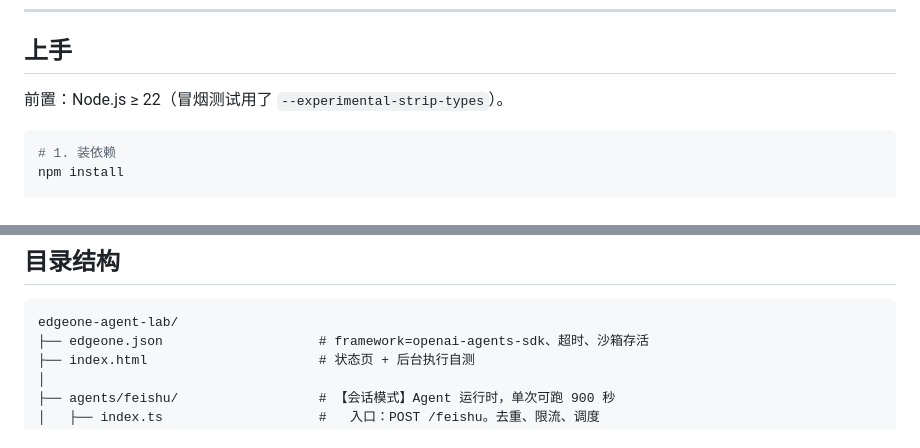
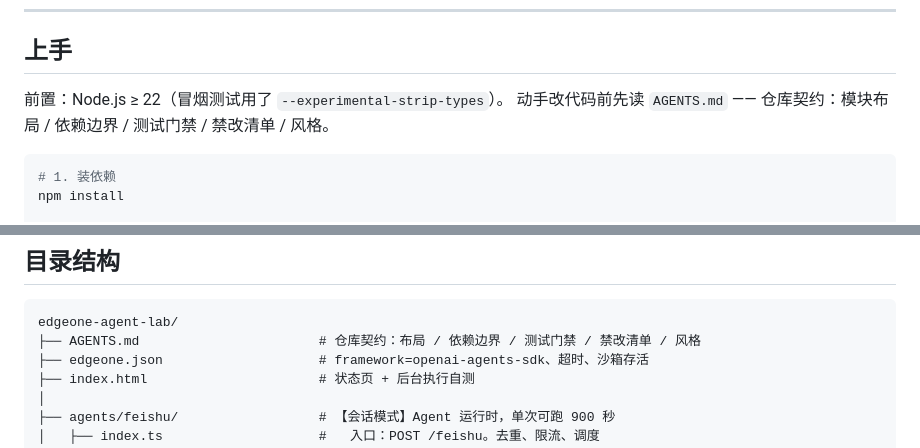
Before and after one commit to guci314/edgeone-agent-lab, a Markdown page: README.md, 2 parts joined by grey strips. Rendered like a GitHub page.

Commit message:
RALPH: docs(readme): 结构树与上手指引补 AGENTS.md 仓库契约入口（issue #1）
任务：issue #1 —— AGENTS.md 是仓库契约（布局/依赖边界/测试门禁/禁改清单/
风格），但 README 结构树没有它的条目、正文也没有「先读它」的指引。

关键决策：
- 结构树条目放在根目录层第一行（契约是入口，排最前），注释对齐既有 # 列
  （显示列 37），一句话点明它是仓库契约
- 「上手」小节前置行下加一句「动手改代码前先读 AGENTS.md」，指引只有一处，
  文件引用用反引号（跟随 README 既有风格，不用 markdown 链接）
- diff 最小：只加两行，不动其他段落（验收标准第三条）

文件改动：
- README.md（+2 行：目录结构树 1 条目、上手 1 句指引）

验证：
- 文档改动，无行为/类型面变化；仍跑了两个门禁均绿：
  npm test 190/190、npm run typecheck 零错误
- md 改动已读回核对（树注释对齐、上下文段落未动）

阻塞/备注：无。不关闭 issue（按任务要求留给后续流程）。

````diff
--- a/README.md
+++ b/README.md
@@ -56,6 +56,7 @@ npm run verify:memory -- --keep  # 跑完不清记忆（想留在飞书里肉眼
 ## 上手
 
 前置：Node.js ≥ 22（冒烟测试用了 `--experimental-strip-types`）。
+动手改代码前先读 `AGENTS.md` —— 仓库契约：模块布局 / 依赖边界 / 测试门禁 / 禁改清单 / 风格。
 
 ```bash
 # 1. 装依赖
@@ -110,6 +111,7 @@ I 用户令牌管理 ｜ J 云文档读写工具族 ｜ K 跨会话记忆 ｜ L
 
 ```
 edgeone-agent-lab/
+├── AGENTS.md                       # 仓库契约：布局 / 依赖边界 / 测试门禁 / 禁改清单 / 风格
 ├── edgeone.json                    # framework=openai-agents-sdk、超时、沙箱存活
 ├── index.html                      # 状态页 + 后台执行自测
 │
````
